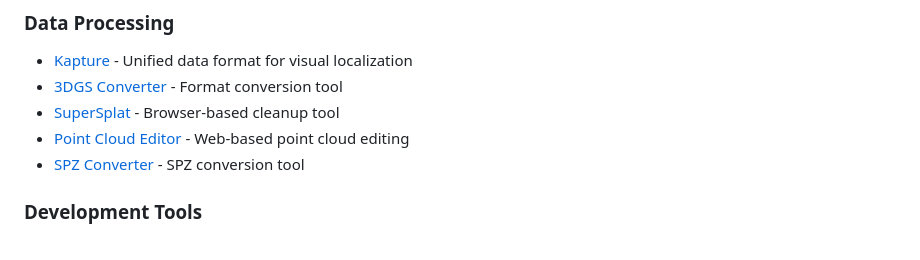
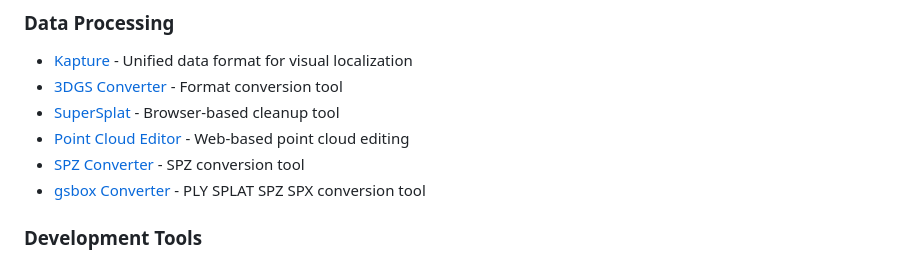
Before and after one commit to MrNeRF/awesome-3D-gaussian-splatting, a Markdown page: README.md, the part around the change. Drawn GitHub-style.

Commit message:
Added Tool: gsbox
Added Tool: gsbox Converter - PLY SPLAT SPZ SPX conversion tool

```diff
--- a/README.md
+++ b/README.md
@@ -81,6 +81,7 @@ Visit our comprehensive, searchable database of 3D Gaussian Splatting papers:
 - [SuperSplat](https://github.com/playcanvas/super-splat) - Browser-based cleanup tool
 - [Point Cloud Editor](https://github.com/JohannesKrueger/pointcloudeditor) - Web-based point cloud editing
 - [SPZ Converter](https://github.com/stytim/spz) - SPZ conversion tool
+- [gsbox Converter](https://github.com/gotoeasy/gsbox) - PLY SPLAT SPZ SPX conversion tool
 
 ### Development Tools
 - [GSOPs for Houdini](https://github.com/david-rhodes/GSOPs) - Houdini integration tools
```
